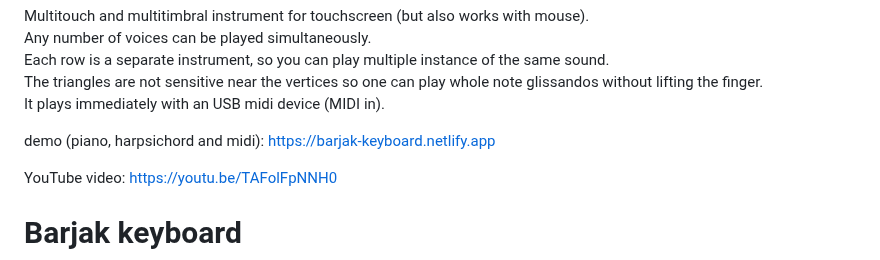
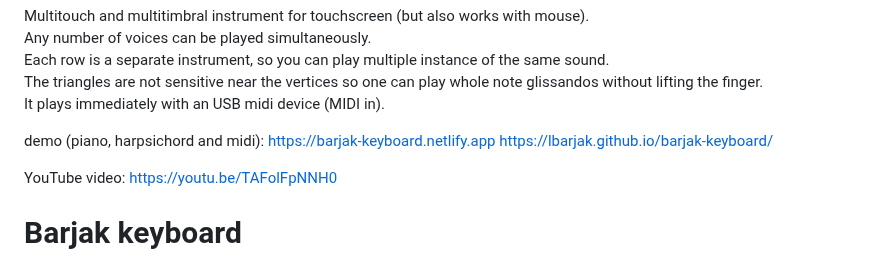
Before and after one commit to lbarjak/barjak-keyboard, a Markdown page: README.md, the part around the change. Drawn GitHub-style.

```diff
--- a/README.md
+++ b/README.md
@@ -4,7 +4,9 @@ Each row is a separate instrument, so you can play multiple instance of the same
 The triangles are not sensitive near the vertices so one can play whole note glissandos without lifting the finger.<br />
 It plays immediately with an USB midi device (MIDI in).
 
-demo (piano, harpsichord and midi): https://barjak-keyboard.netlify.app
+demo (piano, harpsichord and midi):
+https://barjak-keyboard.netlify.app
+https://lbarjak.github.io/barjak-keyboard/
 
 YouTube video: https://youtu.be/TAFolFpNNH0
 
```
